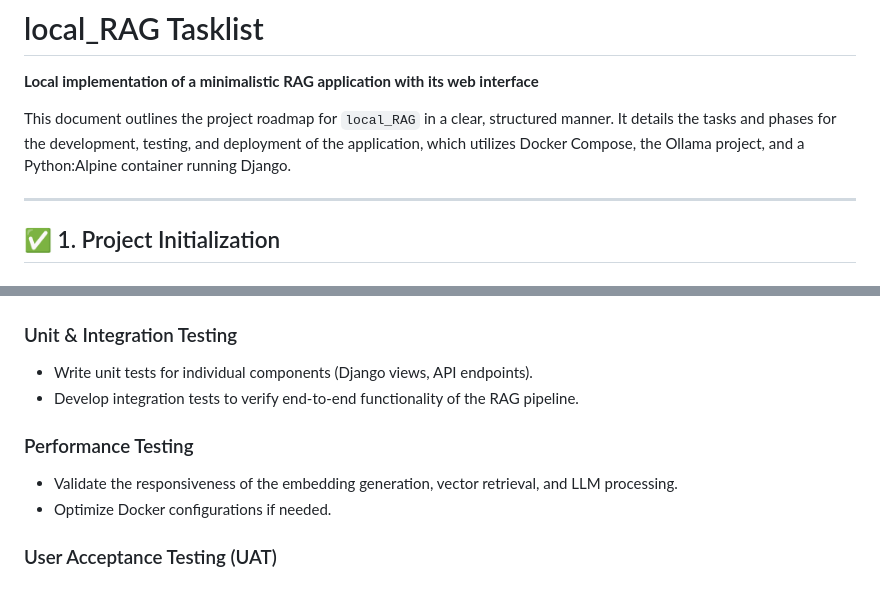
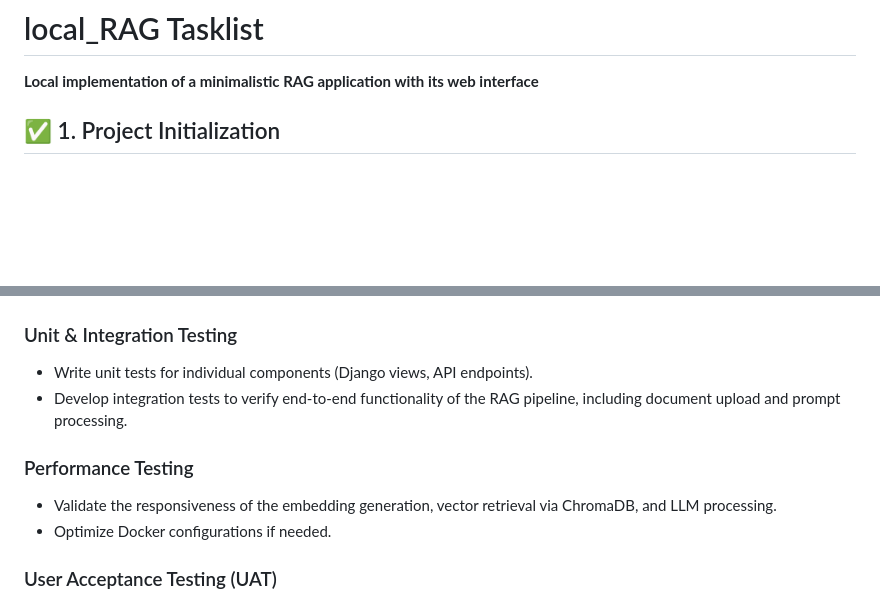
Before and after one commit to roldel/local_RAG, a Markdown page: Tasklist.md, 2 parts joined by grey strips. GitHub-like rendering; blank space fills up the shorter version.

```diff
--- a/Tasklist.md
+++ b/Tasklist.md
@@ -2,9 +2,6 @@
 
 **Local implementation of a minimalistic RAG application with its web interface**
 
-This document outlines the project roadmap for `local_RAG` in a clear, structured manner. It details the tasks and phases for the development, testing, and deployment of the application, which utilizes Docker Compose, the Ollama project, and a Python:Alpine container running Django.
-
----
 
 ## ✅ 1. Project Initialization
 
@@ -109,10 +115,10 @@ This document outlines the project roadmap for `local_RAG` in a clear, structure
 
 ### Unit & Integration Testing
 - Write unit tests for individual components (Django views, API endpoints).
-- Develop integration tests to verify end-to-end functionality of the RAG pipeline.
+- Develop integration tests to verify end-to-end functionality of the RAG pipeline, including document upload and prompt processing.
 
 ### Performance Testing
-- Validate the responsiveness of the embedding generation, vector retrieval, and LLM processing.
+- Validate the responsiveness of the embedding generation, vector retrieval via ChromaDB, and LLM processing.
 - Optimize Docker configurations if needed.
 
 ### User Acceptance Testing (UAT)
```
Also changed, not shown: other parts of Tasklist.md (+20 -13 lines), README.md (+11 -7 lines).
